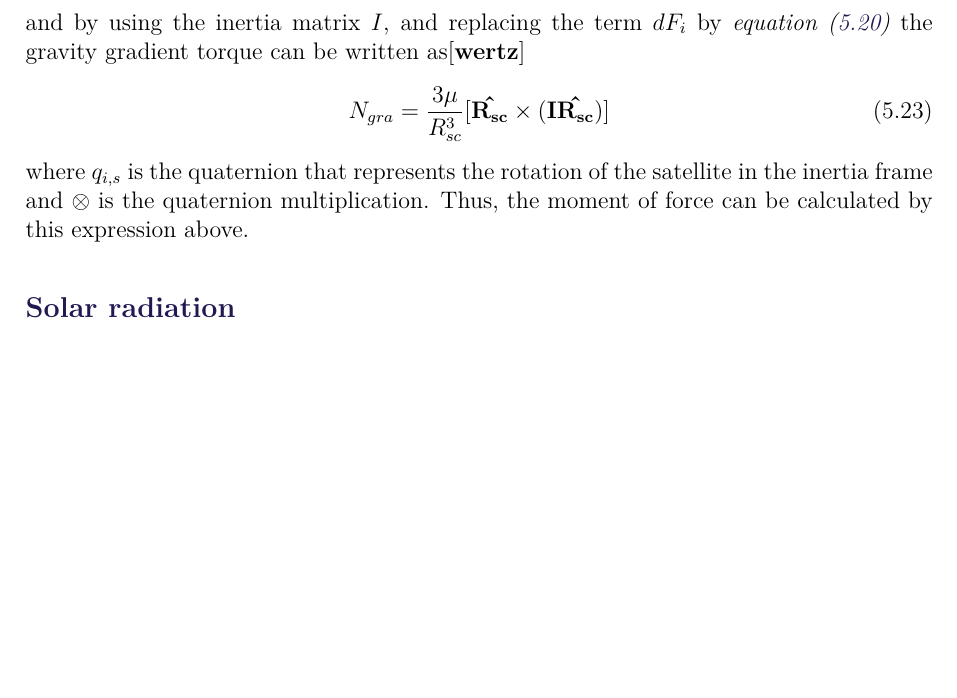
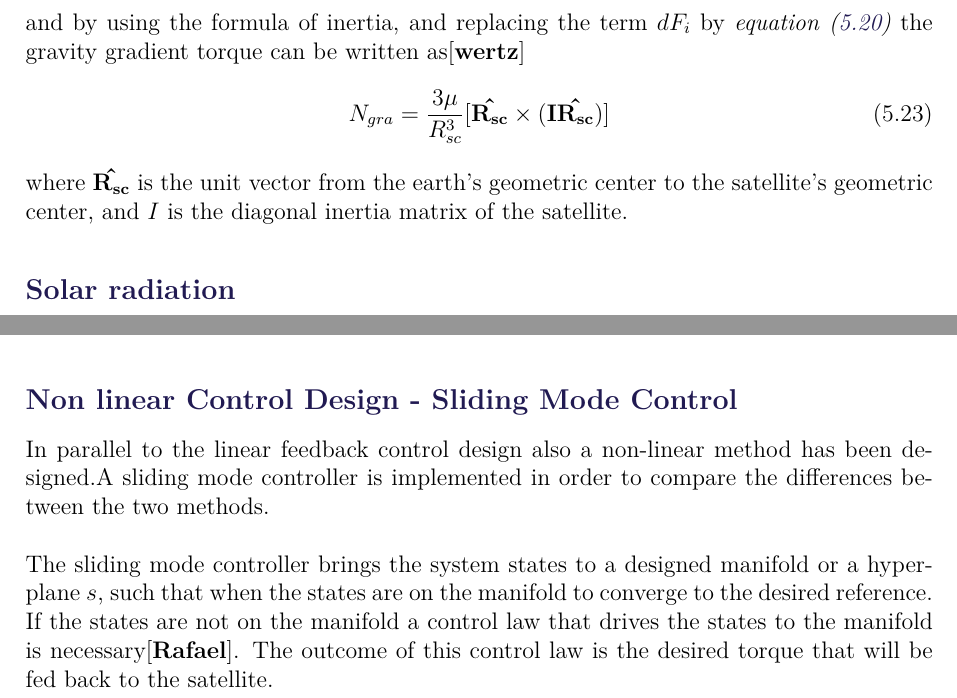
Before and after one commit to nalexc/CA9_Project, a LaTeX thesis (main.tex, which reads chapters/part2.tex): part of page 34 of 48 before the commit and two parts of pages 34 and 39 of 47 after it, the two joined at a grey line, cut so that both start at the same text, the shorter picture padded with empty space. The pictures show the PDF file main.pdf that the author committed with the source.

Commit message:
sliding mode

```diff
--- a/chapters/part2.tex
+++ b/chapters/part2.tex
@@ -202,7 +202,7 @@ The vector $\vec{R_i}$ can be written as $\vec{R_i} = \vec{R_{sc}} + \vec{r_i}$.
 N_{gra} &= \dfrac{3\mu}{R_{sc}^3}[\vec{\hat{R_{sc}}}\times(\vec{I} \vec{\hat{R_{sc}}})]
 \label{eq:ref4}
 \end{flalign}
-where $q_{i,s}$ is the quaternion that represents the rotation of the satellite in the inertia frame and $\otimes$ is the quaternion multiplication. Thus, the moment of force can be calculated by this expression above.
+where ${\vec{\hat{R_{sc}}}}$ is the unit vector from the earth's geometric center to the satellite's geometric center, and $I$ is the diagonal inertia matrix of the satellite.
 \subsection{Solar radiation}
 The surface of the CubeSat will absorb or reflect the solar radiation, nevertheless, these two situations will alter the CubeSat, which will produce a torque about the satellite centre of mass(CoM). \cite{SADC}
 The torque around CoM is given by:
@@ -288,7 +288,7 @@ Therefore, the quaternion that give the desired drag force in the orbit frame ca
 \end{flalign}
 \paragraph{Nota Bene:}
 This is one solution of the problem but there is an infinity of quaternions for one drag force. A better solution would be to choose the reference quaternion that give the desired drag force and that requires the smallest rotation relative to the current position of the satellite. However, this solution is very hard to implemented and we didn't find a way to do it. (i don't know if it's a good idea to say that)
-\subsection{State Feedback Control}
+\subsection{Linear Control Design - State Feedback }
 The linearized equation \eqref{le} of the attitude system allows to design a state feedback control. However, the nominal values of the quaternion and of the angular velocity depends of the drag force desired and thus, they aren't constant all over the time. Therefore, the designed control have to stabilize the system for all the possibilities of $\bar{q}$ and $\bar{\omega}$. \\
 
 The norm of $\bar{\omega}$ is known and to the angular velocity of the satellite around the Earth ($||\bar{\omega}|| \approx 0.0011$). Due to this value is very small compare to $\frac{1}{2}$. The A matrix can be approximated by:
@@ -363,3 +363,9 @@ The stability of control designed in the previous section have to be checked for
 	\label{fig:sta_PID}
 \end{figure}
 The maximum real part of the eigenvalue in the vertices of the cube is equal -0.0308 that is very close to the desired eigenvalue.
+%
+\subsection{Non linear Control Design - Sliding Mode Control }
+%
+In parallel to the linear feedback control design also a non-linear method has been designed.A sliding mode controller is implemented in order to compare the differences between the two methods.
+
+The sliding mode controller brings the system states to a designed manifold or a hyperplane $s$, such that when the states are on the manifold to converge to the desired reference. If the states are not on the manifold a control law that drives the states to the manifold is necessary\cite{Rafael}. The outcome of this control law is the desired torque that will be fed back to the satellite.
```
Also changed, not shown: main.pdf, chapters/part2.tex (2 more changed lines), 4 other files.
